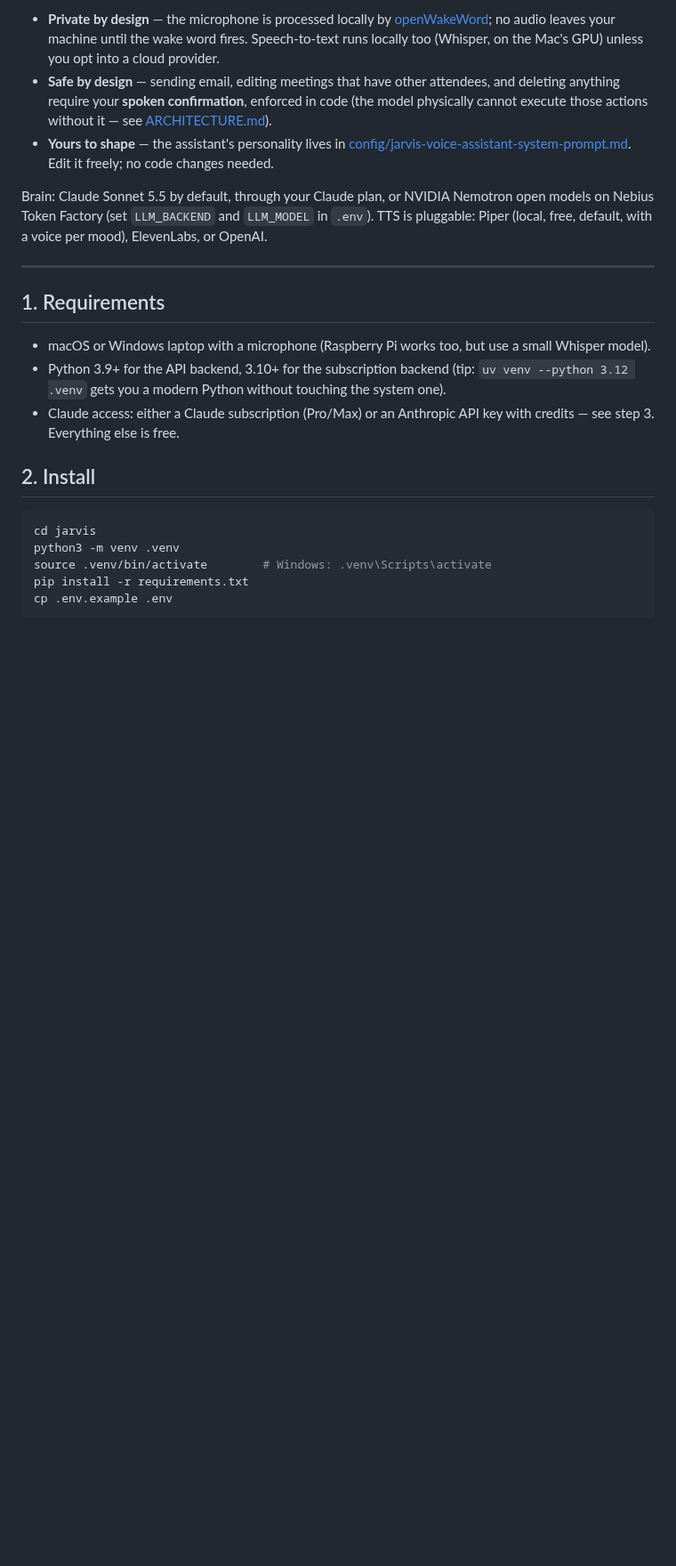
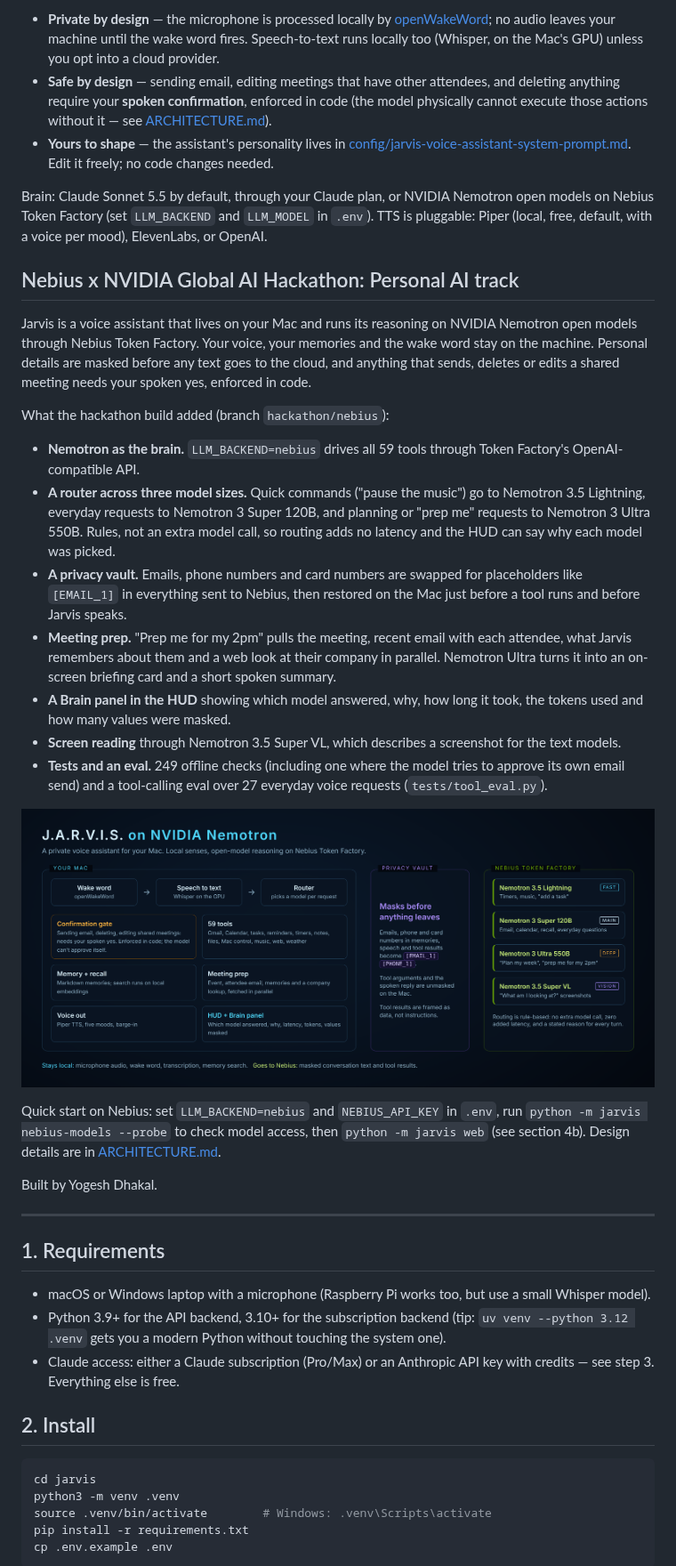
Before and after one commit to Yogesh1533/jarvis, a Markdown page: README.md, the part around the change. Shown at 89% size. Rendered like a GitHub page; pictures changed too: docs/jarvis-architecture.png (added); blank space fills up the shorter version.

Commit message:
README: hackathon section and architecture diagram
Co-Authored-By: Claude Opus 5.5 <noreply@anthropic.com>
Claude-Session: https://claude.ai/code/session_01CbFDUA3wHqsoiNY4RMjLbd

```diff
--- a/README.md
+++ b/README.md
@@ -21,6 +21,47 @@ Brain: Claude Sonnet 5.5 by default, through your Claude plan, or NVIDIA
 Nemotron open models on Nebius Token Factory (set `LLM_BACKEND` and
 `LLM_MODEL` in `.env`). TTS is pluggable: Piper (local,
 free, default, with a voice per mood), ElevenLabs, or OpenAI.
+
+## Nebius x NVIDIA Global AI Hackathon: Personal AI track
+
+Jarvis is a voice assistant that lives on your Mac and runs its reasoning
+on NVIDIA Nemotron open models through Nebius Token Factory. Your voice,
+your memories and the wake word stay on the machine. Personal details are
+masked before any text goes to the cloud, and anything that sends,
+deletes or edits a shared meeting needs your spoken yes, enforced in code.
+
+What the hackathon build added (branch `hackathon/nebius`):
+
+- **Nemotron as the brain.** `LLM_BACKEND=nebius` drives all 59 tools
+  through Token Factory's OpenAI-compatible API.
+- **A router across three model sizes.** Quick commands ("pause the
+  music") go to Nemotron 3.5 Lightning, everyday requests to Nemotron 3
+  Super 120B, and planning or "prep me" requests to Nemotron 3 Ultra 550B.
+  Rules, not an extra model call, so routing adds no latency and the HUD
+  can say why each model was picked.
+- **A privacy vault.** Emails, phone numbers and card numbers are swapped
+  for placeholders like `[EMAIL_1]` in everything sent to Nebius, then
+  restored on the Mac just before a tool runs and before Jarvis speaks.
+- **Meeting prep.** "Prep me for my 2pm" pulls the meeting, recent email
+  with each attendee, what Jarvis remembers about them and a web look at
+  their company in parallel. Nemotron Ultra turns it into an on-screen
+  briefing card and a short spoken summary.
+- **A Brain panel in the HUD** showing which model answered, why, how
+  long it took, the tokens used and how many values were masked.
+- **Screen reading** through Nemotron 3.5 Super VL, which describes a
+  screenshot for the text models.
+- **Tests and an eval.** 249 offline checks (including one where the model
+  tries to approve its own email send) and a tool-calling eval over 27
+  everyday voice requests (`tests/tool_eval.py`).
+
+![Jarvis architecture: local senses on the Mac, a privacy vault, and Nemotron models on Nebius Token Factory](docs/jarvis-architecture.png)
+
+Quick start on Nebius: set `LLM_BACKEND=nebius` and `NEBIUS_API_KEY` in
+`.env`, run `python -m jarvis nebius-models --probe` to check model
+access, then `python -m jarvis web` (see section 4b). Design details are
+in [ARCHITECTURE.md](ARCHITECTURE.md#three-llm-backends).
+
+Built by Yogesh Dhakal.
 
 ---
 
```
Also changed, not shown: ARCHITECTURE.md (+27 -0 lines).
